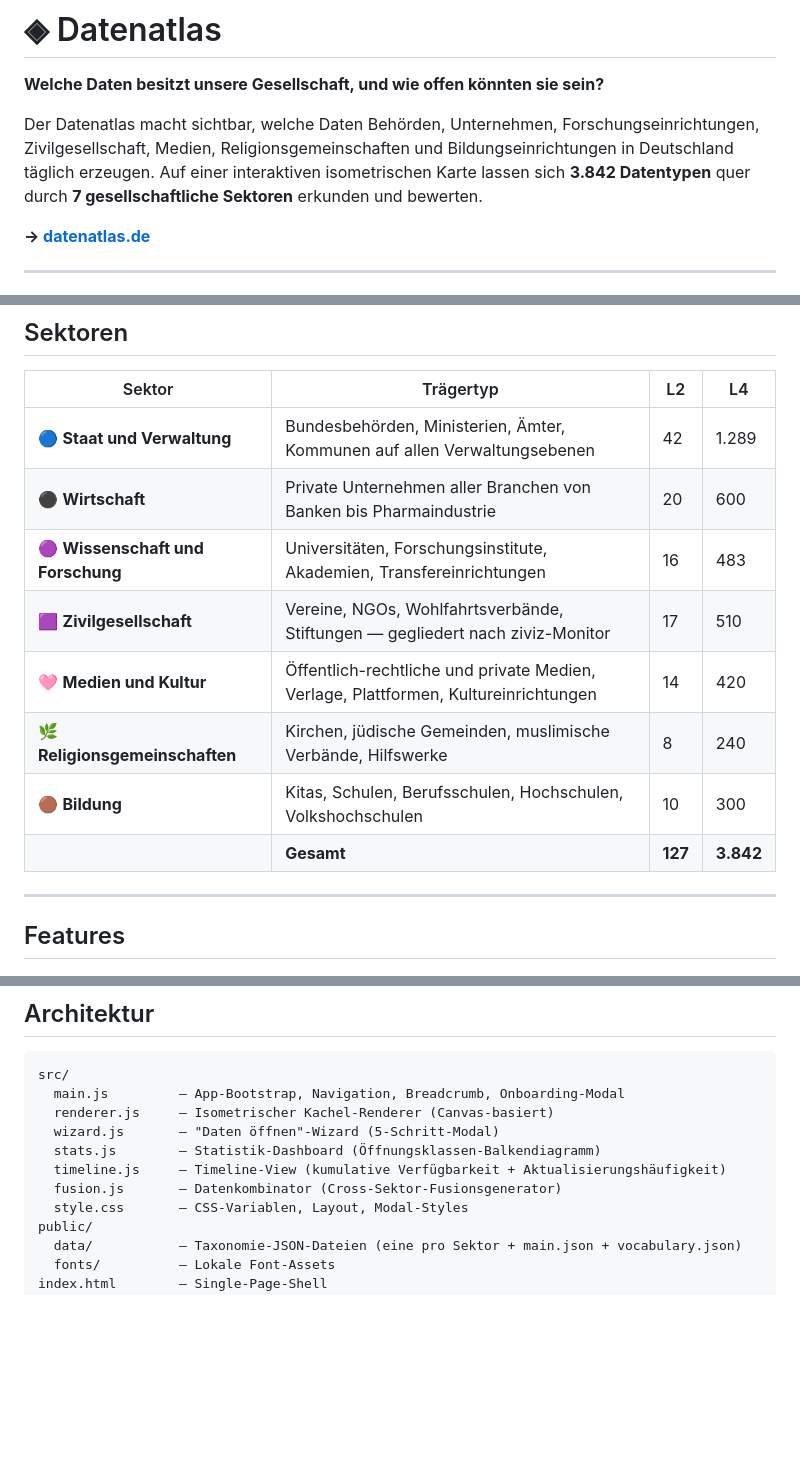
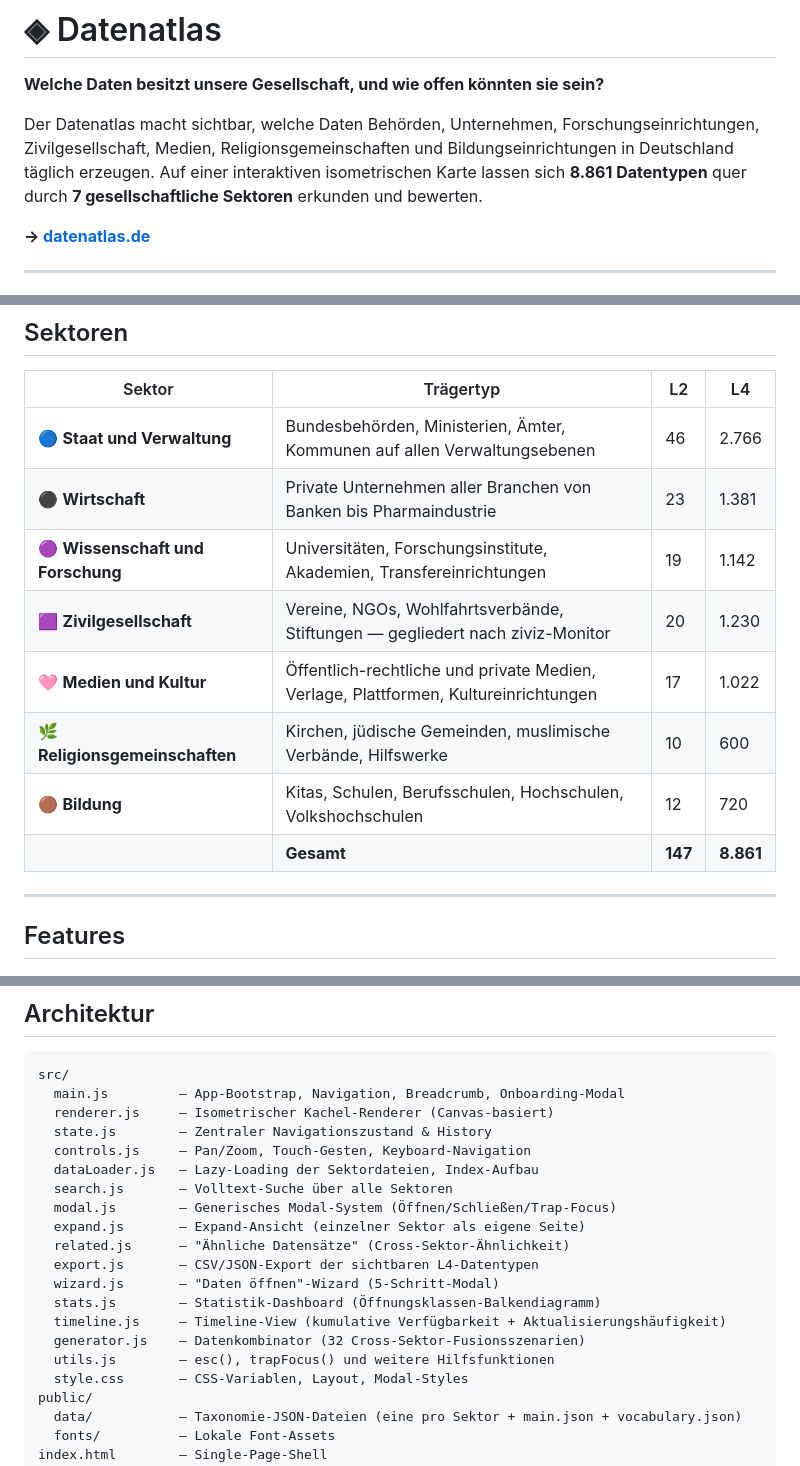
Before and after one commit to daimpad/datenatlas, a Markdown page: README.md, 3 parts joined by grey strips. GitHub-like rendering; folded sections open; blank space fills up the shorter version.

Commit message:
README: Zahlen und Architektur auf aktuellen Stand gebracht
8.861 Datentypen, 147 L2, alle 7 Sektoren mit korrekten Zählungen,
32 Datenkombinator-Szenarien, vollständige Architekturdokumentation
aller src/-Dateien, ≥5 Prozesse als Qualitätsanforderung ergänzt.

https://claude.ai/code/session_01HSfzUArLDQS2sFn8swQncq

```diff
--- a/README.md
+++ b/README.md
@@ -2,7 +2,7 @@
 
 **Welche Daten besitzt unsere Gesellschaft, und wie offen könnten sie sein?**
 
-Der Datenatlas macht sichtbar, welche Daten Behörden, Unternehmen, Forschungseinrichtungen, Zivilgesellschaft, Medien, Religionsgemeinschaften und Bildungseinrichtungen in Deutschland täglich erzeugen. Auf einer interaktiven isometrischen Karte lassen sich **3.842 Datentypen** quer durch **7 gesellschaftliche Sektoren** erkunden und bewerten.
+Der Datenatlas macht sichtbar, welche Daten Behörden, Unternehmen, Forschungseinrichtungen, Zivilgesellschaft, Medien, Religionsgemeinschaften und Bildungseinrichtungen in Deutschland täglich erzeugen. Auf einer interaktiven isometrischen Karte lassen sich **8.861 Datentypen** quer durch **7 gesellschaftliche Sektoren** erkunden und bewerten.
 
 **→ [datenatlas.de](https://datenatlas.de)**
 
@@ -59,14 +59,14 @@ Der **Öffnungsklasse-Filter** (Trichter-Symbol oben rechts) blendet auf Ebene 4
 
 | Sektor | Trägertyp | L2 | L4 |
 |---|---|---|---|
-| 🔵 **Staat und Verwaltung** | Bundesbehörden, Ministerien, Ämter, Kommunen auf allen Verwaltungsebenen | 42 | 1.289 |
-| ⚫ **Wirtschaft** | Private Unternehmen aller Branchen von Banken bis Pharmaindustrie | 20 | 600 |
-| 🟣 **Wissenschaft und Forschung** | Universitäten, Forschungsinstitute, Akademien, Transfereinrichtungen | 16 | 483 |
-| 🟪 **Zivilgesellschaft** | Vereine, NGOs, Wohlfahrtsverbände, Stiftungen — gegliedert nach ziviz-Monitor | 17 | 510 |
-| 🩷 **Medien und Kultur** | Öffentlich-rechtliche und private Medien, Verlage, Plattformen, Kultureinrichtungen | 14 | 420 |
-| 🌿 **Religionsgemeinschaften** | Kirchen, jüdische Gemeinden, muslimische Verbände, Hilfswerke | 8 | 240 |
-| 🟤 **Bildung** | Kitas, Schulen, Berufsschulen, Hochschulen, Volkshochschulen | 10 | 300 |
-| | **Gesamt** | **127** | **3.842** |
+| 🔵 **Staat und Verwaltung** | Bundesbehörden, Ministerien, Ämter, Kommunen auf allen Verwaltungsebenen | 46 | 2.766 |
+| ⚫ **Wirtschaft** | Private Unternehmen aller Branchen von Banken bis Pharmaindustrie | 23 | 1.381 |
+| 🟣 **Wissenschaft und Forschung** | Universitäten, Forschungsinstitute, Akademien, Transfereinrichtungen | 19 | 1.142 |
+| 🟪 **Zivilgesellschaft** | Vereine, NGOs, Wohlfahrtsverbände, Stiftungen — gegliedert nach ziviz-Monitor | 20 | 1.230 |
+| 🩷 **Medien und Kultur** | Öffentlich-rechtliche und private Medien, Verlage, Plattformen, Kultureinrichtungen | 17 | 1.022 |
+| 🌿 **Religionsgemeinschaften** | Kirchen, jüdische Gemeinden, muslimische Verbände, Hilfswerke | 10 | 600 |
+| 🟤 **Bildung** | Kitas, Schulen, Berufsschulen, Hochschulen, Volkshochschulen | 12 | 720 |
+| | **Gesamt** | **147** | **8.861** |
 
 ---
 
@@ -161,10 +161,19 @@ npm run preview    # Lokale Vorschau des Builds
 src/
   main.js         — App-Bootstrap, Navigation, Breadcrumb, Onboarding-Modal
   renderer.js     — Isometrischer Kachel-Renderer (Canvas-basiert)
+  state.js        — Zentraler Navigationszustand & History
+  controls.js     — Pan/Zoom, Touch-Gesten, Keyboard-Navigation
+  dataLoader.js   — Lazy-Loading der Sektordateien, Index-Aufbau
+  search.js       — Volltext-Suche über alle Sektoren
+  modal.js        — Generisches Modal-System (Öffnen/Schließen/Trap-Focus)
+  expand.js       — Expand-Ansicht (einzelner Sektor als eigene Seite)
+  related.js      — "Ähnliche Datensätze" (Cross-Sektor-Ähnlichkeit)
+  export.js       — CSV/JSON-Export der sichtbaren L4-Datentypen
   wizard.js       — "Daten öffnen"-Wizard (5-Schritt-Modal)
   stats.js        — Statistik-Dashboard (Öffnungsklassen-Balkendiagramm)
   timeline.js     — Timeline-View (kumulative Verfügbarkeit + Aktualisierungshäufigkeit)
-  fusion.js       — Datenkombinator (Cross-Sektor-Fusionsgenerator)
+  generator.js    — Datenkombinator (32 Cross-Sektor-Fusionsszenarien)
+  utils.js        — esc(), trapFocus() und weitere Hilfsfunktionen
   style.css       — CSS-Variablen, Layout, Modal-Styles
 public/
   data/           — Taxonomie-JSON-Dateien (eine pro Sektor + main.json + vocabulary.json)
```
Also changed, not shown: other parts of README.md (+3 -2 lines).
